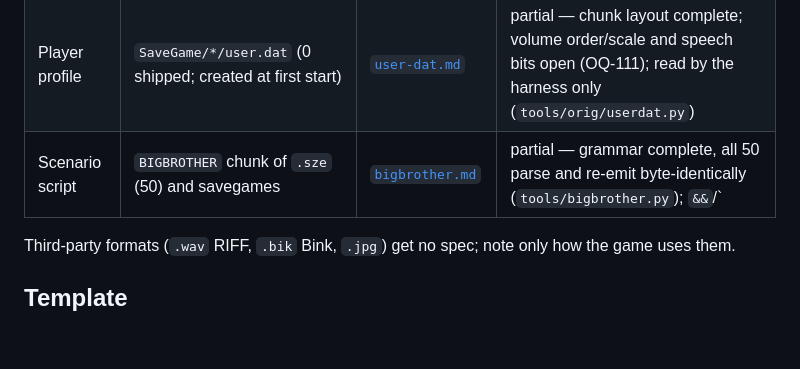
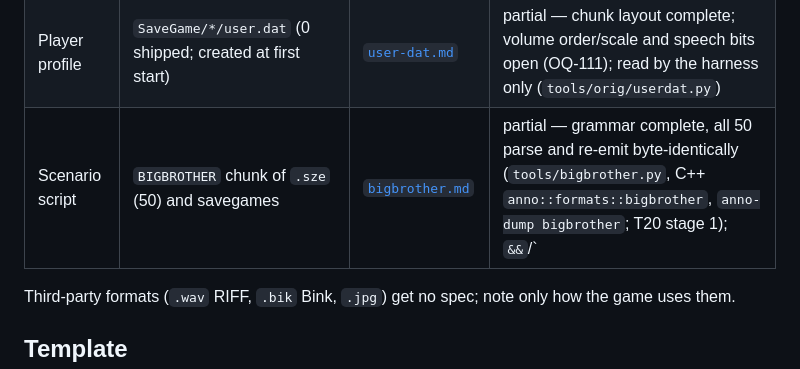
Before and after one commit to Dom-cmyk727/anno_rebuild, a Markdown page: docs/formats/README.md, the part around the change. Rendered like a GitHub page; blank space fills up the shorter version.

```diff
--- a/docs/formats/README.md
+++ b/docs/formats/README.md
@@ -18,7 +18,7 @@ Counts refer to GOG 2.0.0.5 (`game/app/`), from `docs/research/game-files-analys
 | Figures / sprites | `FigurenHeader.dat`, `Figuren*.dat` (16) | [`figuren.md`](figuren.md) | partial — index parses and round-trips byte-identically, all frames decode; record semantics, `z`/`level` open (OQ-023) |
 | Plain-text data | `Data/*.dat` (10 text ones + 2 `.bat`), `Texte.dat` | [`data-text.md`](data-text.md) | partial — line grammar of every file, byte-identical round trip; `Texte.dat` sections and `[ANLAGEN]` names decoded; record meaning open (OQ-029) |
 | Player profile | `SaveGame/*/user.dat` (0 shipped; created at first start) | [`user-dat.md`](user-dat.md) | partial — chunk layout complete; volume order/scale and speech bits open (OQ-111); read by the harness only (`tools/orig/userdat.py`) |
-| Scenario script | `BIGBROTHER` chunk of `.sze` (50) and savegames | [`bigbrother.md`](bigbrother.md) | partial — grammar complete, all 50 parse and re-emit byte-identically (`tools/bigbrother.py`); `&&`/`||` grouping and missing `;` traced (`docs/re/annoscene.md` §12, T19); handler semantics open (OQ-122, OQ-123) |
+| Scenario script | `BIGBROTHER` chunk of `.sze` (50) and savegames | [`bigbrother.md`](bigbrother.md) | partial — grammar complete, all 50 parse and re-emit byte-identically (`tools/bigbrother.py`, C++ `anno::formats::bigbrother`, `anno-dump bigbrother`; T20 stage 1); `&&`/`||` grouping and missing `;` traced (`docs/re/annoscene.md` §12, T19); handler semantics open (OQ-122, OQ-123) |
 
 Third-party formats (`.wav` RIFF, `.bik` Bink, `.jpg`) get no spec; note only how the game uses them.
 
```
Also changed, not shown: docs/PLAN.md (+1 -0 lines), docs/formats/bigbrother.md (+56 -2 lines).
